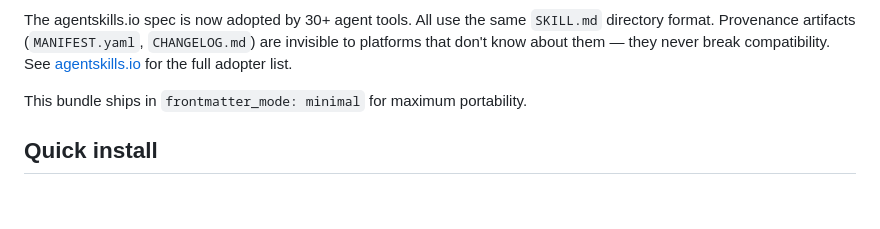
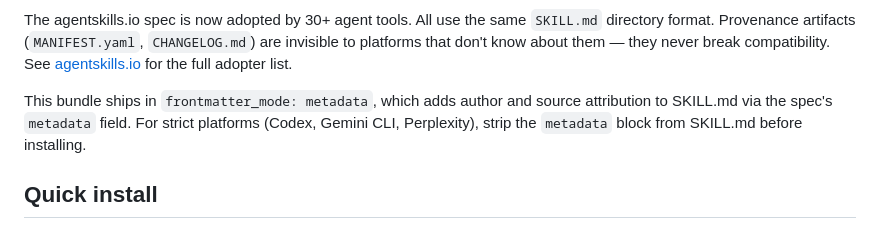
Before and after one commit to snapsynapse/skill-provenance, a Markdown page: README.md, the part around the change. Drawn GitHub-style; blank space fills up the shorter version.

Commit message:
skill-provenance 4.6.2 (cont): fix frontmatter_mode in root README
Co-Authored-By: Claude Sonnet 4.6 <noreply@anthropic.com>

```diff
--- a/README.md
+++ b/README.md
@@ -54,7 +54,10 @@ Git tags work when everyone has repo access. Filename suffixes break as soon as
 
 The agentskills.io spec is now adopted by 30+ agent tools. All use the same `SKILL.md` directory format. Provenance artifacts (`MANIFEST.yaml`, `CHANGELOG.md`) are invisible to platforms that don't know about them — they never break compatibility. See [agentskills.io](https://agentskills.io) for the full adopter list.
 
-This bundle ships in `frontmatter_mode: minimal` for maximum portability.
+This bundle ships in `frontmatter_mode: metadata`, which adds author and
+source attribution to SKILL.md via the spec's `metadata` field. For strict
+platforms (Codex, Gemini CLI, Perplexity), strip the `metadata` block from
+SKILL.md before installing.
 
 
 ## Quick install
```
